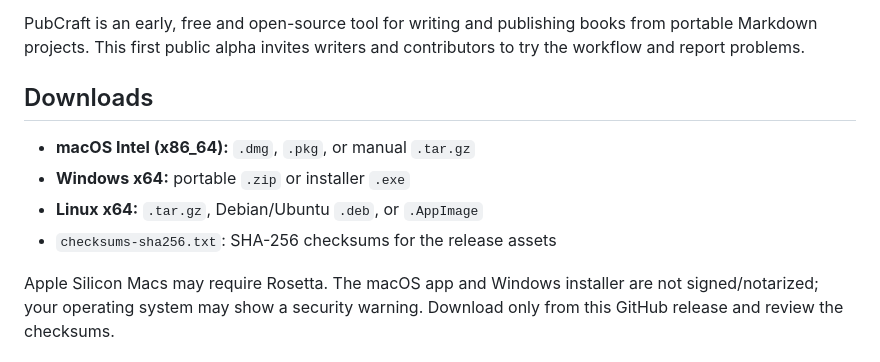
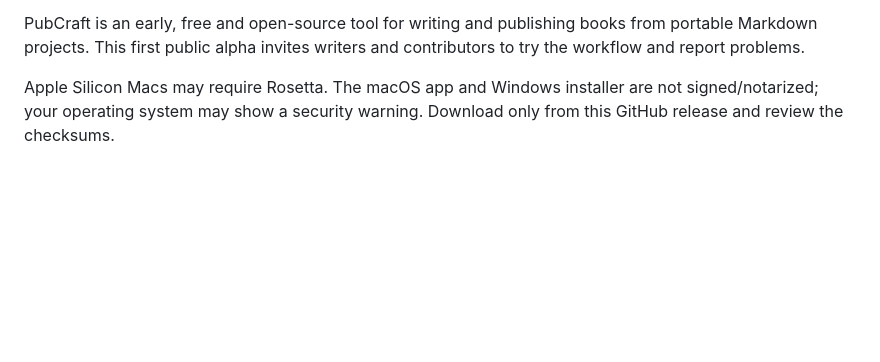
Before and after one commit to massigent/PubCraft, a Markdown page: RELEASE_NOTES_1.0.0-alpha.1.md, the part around one of its changes. Rendered like a GitHub page; blank space fills up the shorter version.

Commit message:
docs: put release downloads at the top

```diff
--- a/RELEASE_NOTES_1.0.0-alpha.1.md
+++ b/RELEASE_NOTES_1.0.0-alpha.1.md
@@ -3,11 +12,4 @@
 PubCraft is an early, free and open-source tool for writing and publishing books from portable Markdown projects. This first public alpha invites writers and contributors to try the workflow and report problems.
-
-## Downloads
-
-- **macOS Intel (x86_64):** `.dmg`, `.pkg`, or manual `.tar.gz`
-- **Windows x64:** portable `.zip` or installer `.exe`
-- **Linux x64:** `.tar.gz`, Debian/Ubuntu `.deb`, or `.AppImage`
-- `checksums-sha256.txt`: SHA-256 checksums for the release assets
 
 Apple Silicon Macs may require Rosetta. The macOS app and Windows installer are not signed/notarized; your operating system may show a security warning. Download only from this GitHub release and review the checksums.
 
```
Also changed, not shown: other parts of RELEASE_NOTES_1.0.0-alpha.1.md (+9 -0 lines).
